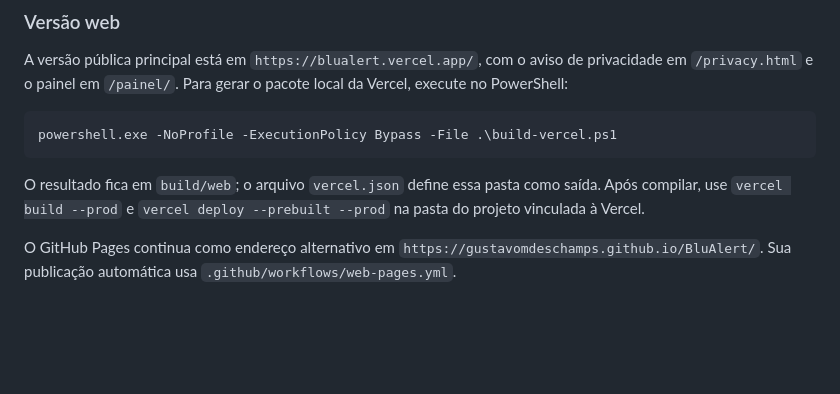
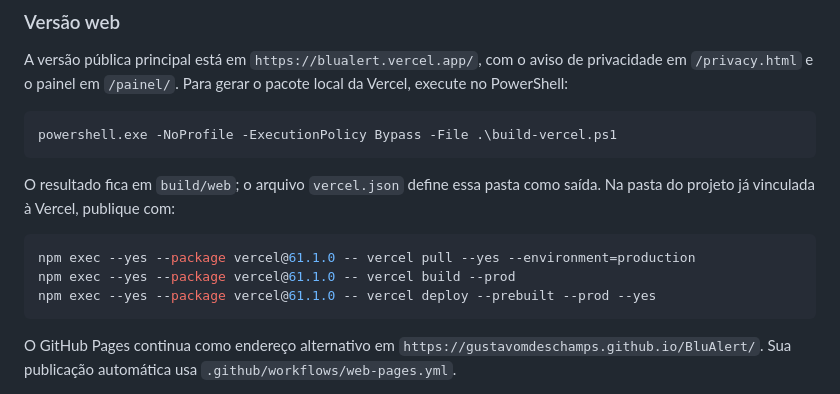
Before and after one commit to gustavomdeschamps/BluAlert, a Markdown page: README.md, the part around the change. Drawn GitHub-style; blank space fills up the shorter version.

Commit message:
Documenta atualização da Vercel

````diff
--- a/README.md
+++ b/README.md
@@ -85,9 +85,14 @@ local da Vercel, execute no PowerShell:
 powershell.exe -NoProfile -ExecutionPolicy Bypass -File .\build-vercel.ps1
 ```
 
-O resultado fica em `build/web`; o arquivo `vercel.json`
-define essa pasta como saída. Após compilar, use `vercel build --prod` e
-`vercel deploy --prebuilt --prod` na pasta do projeto vinculada à Vercel.
+O resultado fica em `build/web`; o arquivo `vercel.json` define essa pasta como
+saída. Na pasta do projeto já vinculada à Vercel, publique com:
+
+```powershell
+npm exec --yes --package vercel@61.1.0 -- vercel pull --yes --environment=production
+npm exec --yes --package vercel@61.1.0 -- vercel build --prod
+npm exec --yes --package vercel@61.1.0 -- vercel deploy --prebuilt --prod --yes
+```
 
 O GitHub Pages continua como endereço alternativo em
 `https://gustavomdeschamps.github.io/BluAlert/`. Sua publicação automática usa
````
